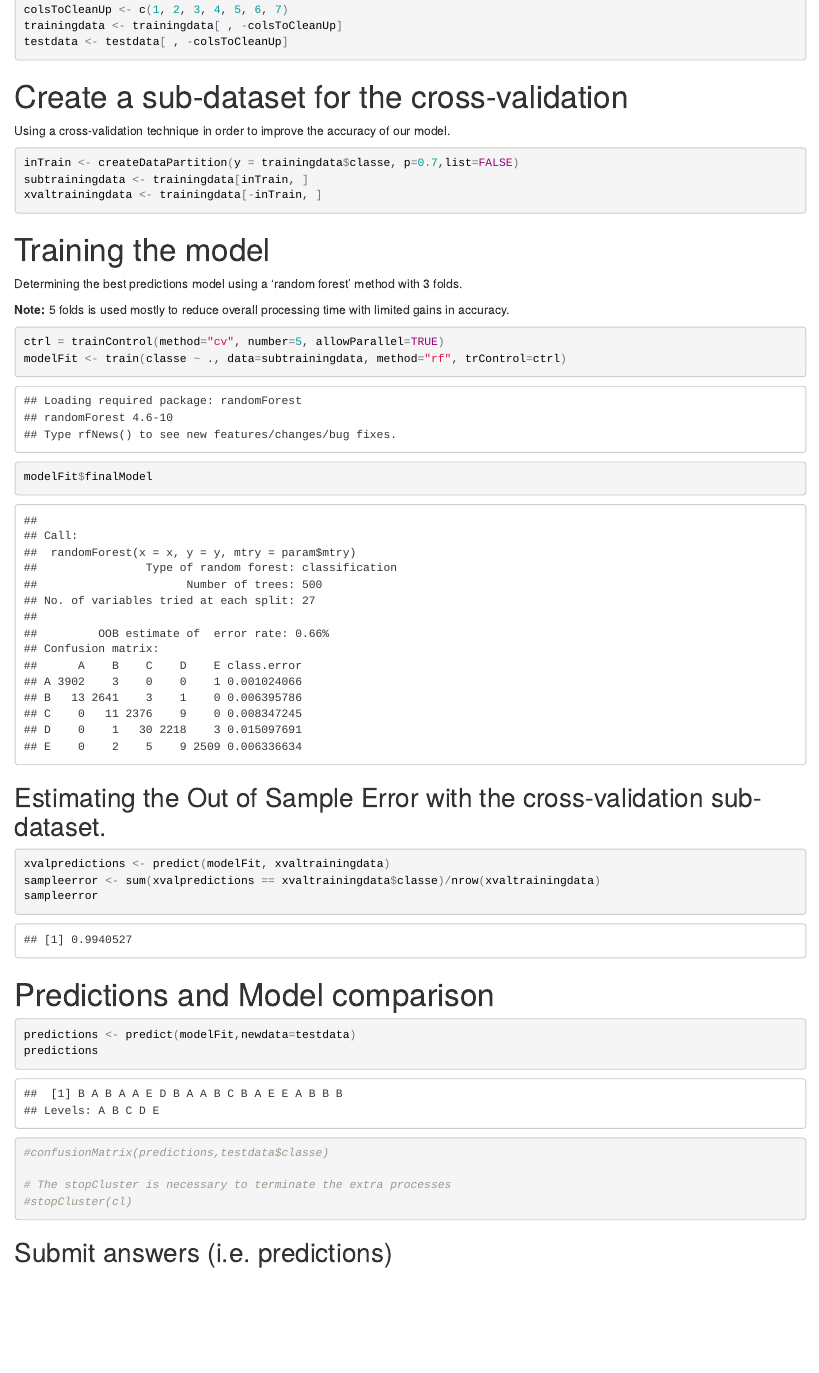
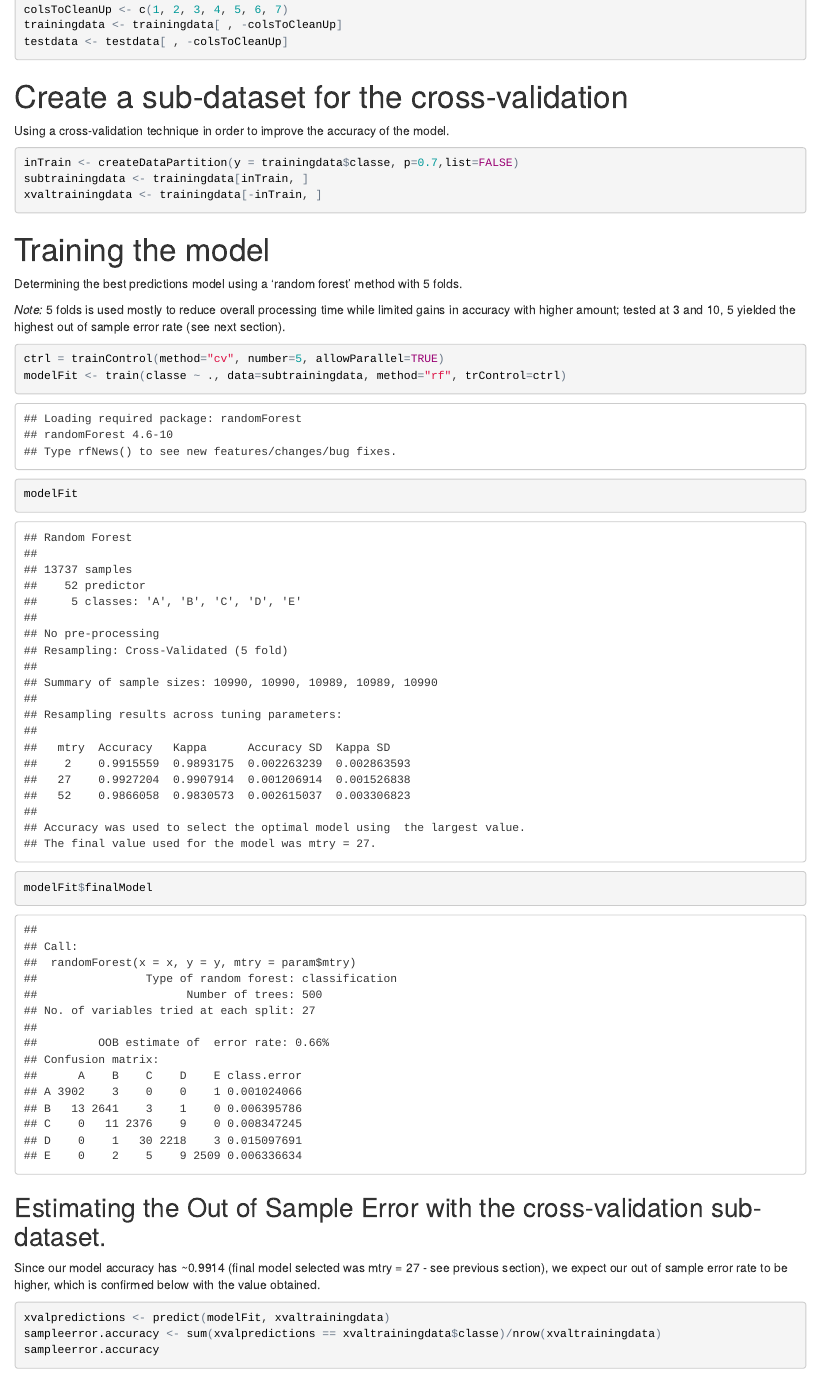
Before and after one commit to MartinCote1978/001predictionMotivation, an R Markdown document (001predictionMotivation.Rmd): the page in a window 1100 px wide, from 740 px down before the commit and from 780 px down after it, so that both start at the same text. The pictures show the output file 001predictionMotivation.html that the author committed with the source, opened offline.

Commit message:
Additions
Added corrections and descriptions

````diff
--- a/001predictionMotivation.Rmd
+++ b/001predictionMotivation.Rmd
@@ -55,7 +55,7 @@ testdata <- testdata[ , -colsToCleanUp]
 
 # Create a sub-dataset for the cross-validation
 
-Using a cross-validation technique in order to improve the accuracy of our model.
+Using a cross-validation technique in order to improve the accuracy of the model.
 
 ```{r echo=TRUE}
 inTrain <- createDataPartition(y = trainingdata$classe, p=0.7,list=FALSE)
@@ -65,22 +65,25 @@ xvaltrainingdata <- trainingdata[-inTrain, ]
 
 # Training the model
 
-Determining the best predictions model using a 'random forest' method with 3 folds.
+Determining the best predictions model using a 'random forest' method with 5 folds.
 
-**Note:** 5 folds is used mostly to reduce overall processing time with limited gains in accuracy.
+*Note:* 5 folds is used mostly to reduce overall processing time while limited gains in accuracy with higher amount; tested at 3 and 10, 5 yielded the highest out of sample error rate (see next section).
 
 ```{r echo=TRUE}
 ctrl = trainControl(method="cv", number=5, allowParallel=TRUE)
 modelFit <- train(classe ~ ., data=subtrainingdata, method="rf", trControl=ctrl)
+modelFit
 modelFit$finalModel
 ```
 
 ## Estimating the Out of Sample Error with the cross-validation sub-dataset.
 
+Since our model accuracy has ~0.9914 (final model selected was mtry = 27 - see previous section), we expect our out of sample error rate to be higher, which is confirmed below with the value obtained.
+
 ```{r echo=TRUE}
 xvalpredictions <- predict(modelFit, xvaltrainingdata)
-sampleerror <- sum(xvalpredictions == xvaltrainingdata$classe)/nrow(xvaltrainingdata)
-sampleerror
+sampleerror.accuracy <- sum(xvalpredictions == xvaltrainingdata$classe)/nrow(xvaltrainingdata)
+sampleerror.accuracy
 ```
 
 # Predictions and Model comparison
@@ -88,7 +91,5 @@ sampleerror
 ```{r echo=TRUE}
 predictions <- predict(modelFit,newdata=testdata)
 predictions
-#confusionMatrix(predictions,testdata$classe)
 
 # The stopCluster is necessary to terminate the extra processes
-#stopCluster(cl)
````
Also changed, not shown: 001predictionMotivation.html, 001predictionMotivation.Rmd (14 more changed lines).
